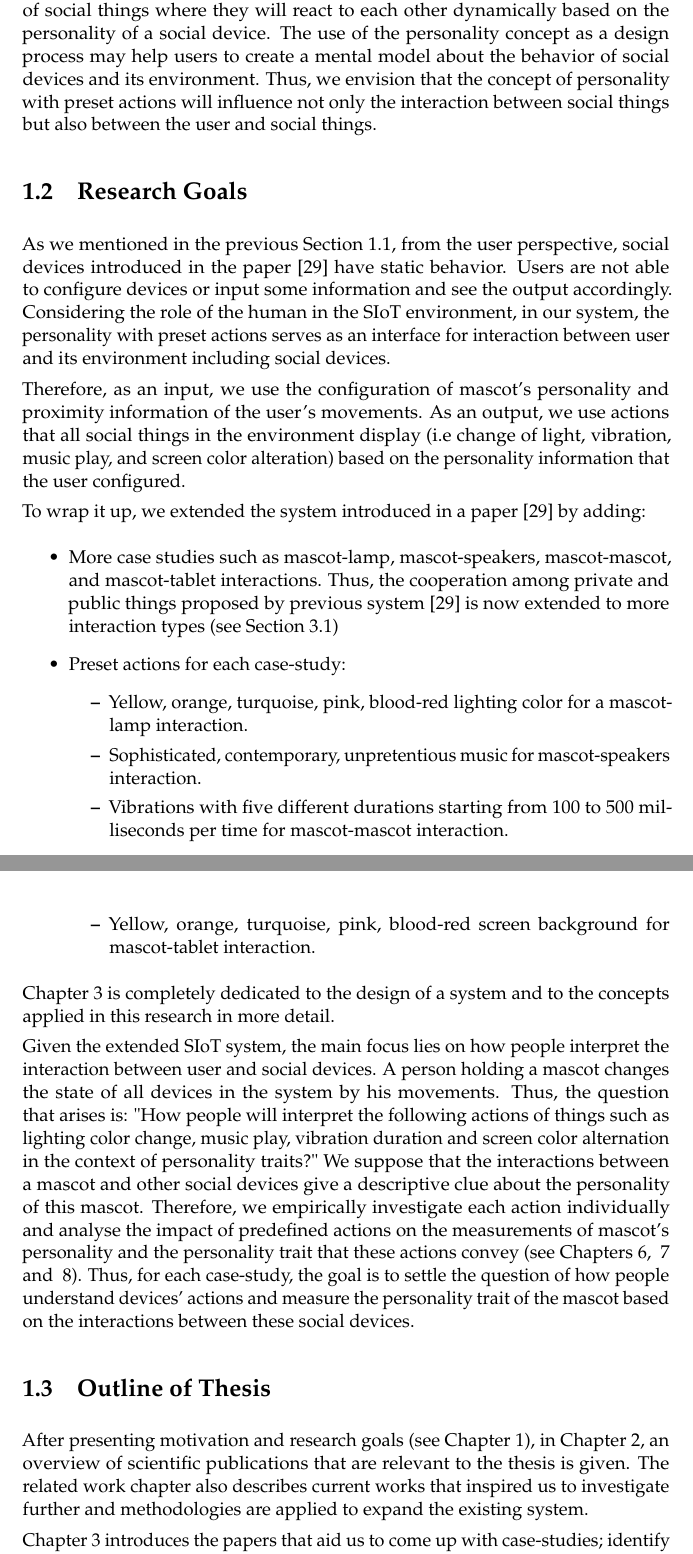
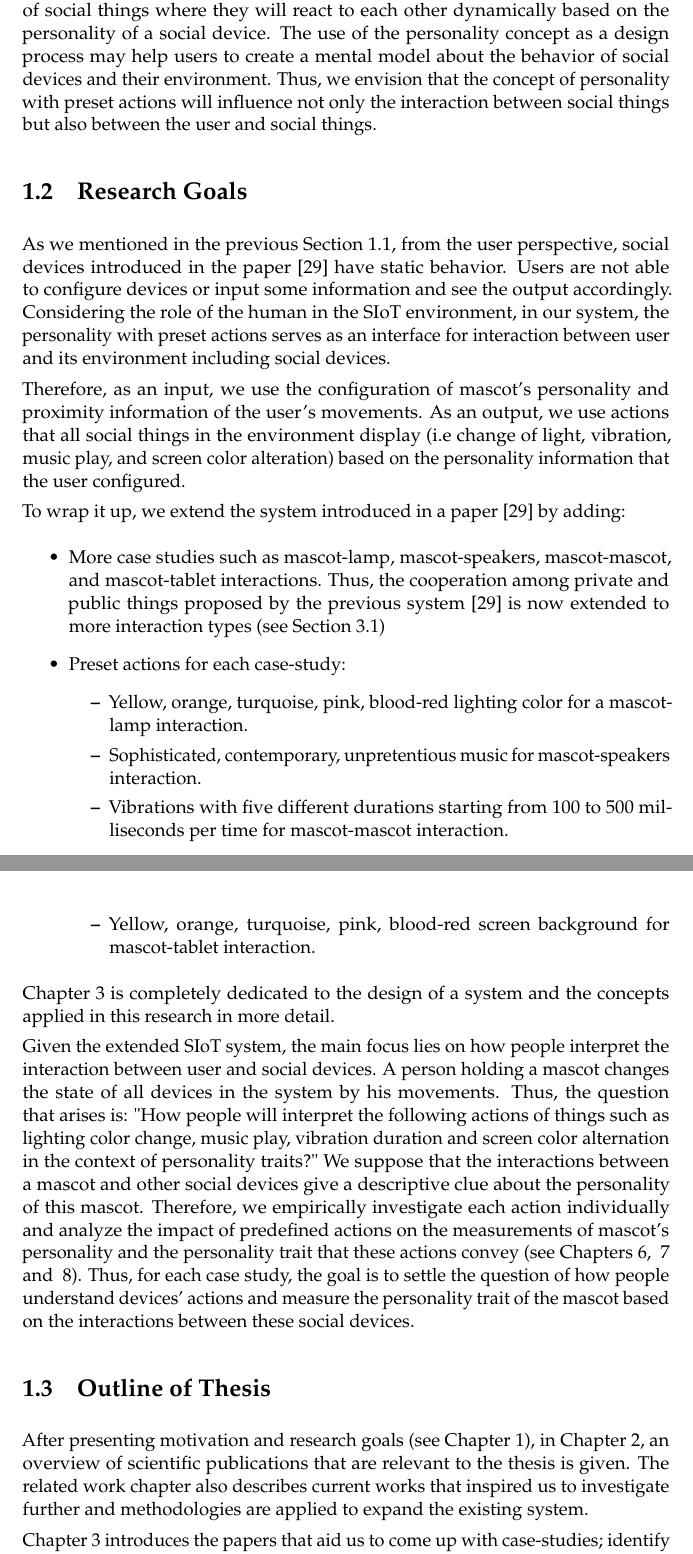
Before and after one commit to latifaabdullayeva/Thesis, a LaTeX thesis (Thesis Paper/thesis.tex, which reads Thesis Paper/sections/introduction.tex): two parts of pages 10 and 11 of 93, joined at a grey line, cut so that both start at the same text. Compiled offline with pdfLaTeX.

Commit message:
Fixes grammar of Introduction chapter

```diff
--- a/Thesis Paper/sections/introduction.tex
+++ b/Thesis Paper/sections/introduction.tex
@@ -42,7 +42,7 @@ In their system, a mascot interacts with a bench which shows only static behavio
 We plan to apply the personality concept as a design process and bring it to the
 behavior of social things where they will react to each other dynamically based on the personality of a social device.
 The use of the personality concept as a design process may help users to
-create a mental model about the behavior of social devices and its environment.
+create a mental model about the behavior of social devices and their environment.
 Thus, we envision that the concept of personality with preset actions will influence
 not only the interaction between social things but also between the user and social things.
 
@@ -60,10 +60,10 @@ As an output, we use actions that all social things in the environment display
 (i.e change of light, vibration, music play, and screen color alteration) based
 on the personality information that the user configured.
 
-To wrap it up, we extended the system introduced in a paper~\cite{okada2016autonomous} by adding:
+To wrap it up, we extend the system introduced in a paper~\cite{okada2016autonomous} by adding:
 \begin{itemize}
     \item More case studies such as mascot-lamp, mascot-speakers, mascot-mascot, and mascot-tablet interactions.
-    Thus, the cooperation among private and public things proposed by previous system~\cite{okada2016autonomous}
+    Thus, the cooperation among private and public things proposed by the previous system~\cite{okada2016autonomous}
     is now extended to more interaction types (see Section~\ref{sec:Identifying case studies and actions})
     \item Preset actions for each case-study:
     \begin{itemize}
@@ -74,7 +74,7 @@ To wrap it up, we extended the system introduced in a paper~\cite{okada2016auton
         \item Yellow, orange, turquoise, pink, blood-red screen background for mascot-tablet interaction.
     \end{itemize}
 \end{itemize}
-Chapter~\ref{ch:concept} is completely dedicated to the design of a system and to
+Chapter~\ref{ch:concept} is completely dedicated to the design of a system and
 the concepts applied in this research in more detail.
 
 Given the extended SIoT system, the main focus lies on how people interpret
@@ -85,10 +85,10 @@ lighting color change, music play, vibration duration and screen color
 alternation in the context of personality traits?"
 We suppose that the interactions between a mascot and other social
 devices give a descriptive clue about the personality of this mascot.
-Therefore, we empirically investigate each action individually and analyse the impact of predefined
+Therefore, we empirically investigate each action individually and analyze the impact of predefined
 actions on the measurements of mascot's personality and the personality trait
 that these actions convey (see Chapters~\ref{ch:results}, ~\ref{ch:discussions} and ~\ref{ch:conclusion}).
-Thus, for each case-study, the goal is to settle the question of how people understand devices' actions
+Thus, for each case study, the goal is to settle the question of how people understand devices' actions
 and measure the personality trait of the mascot based on the interactions between these social devices.
 
 \section{Outline of Thesis}
```
Also changed, not shown: Thesis Paper/sections/introduction.tex (6 more changed lines), 2 other files.
